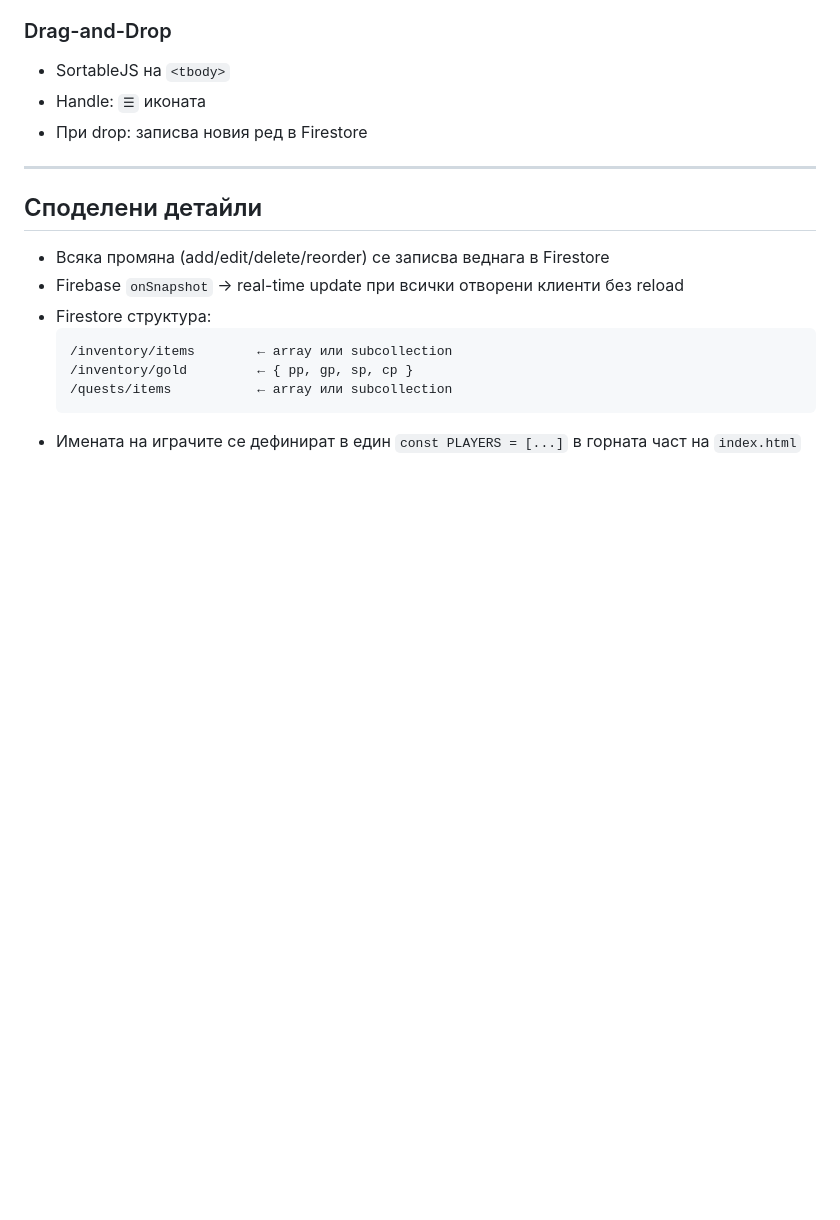
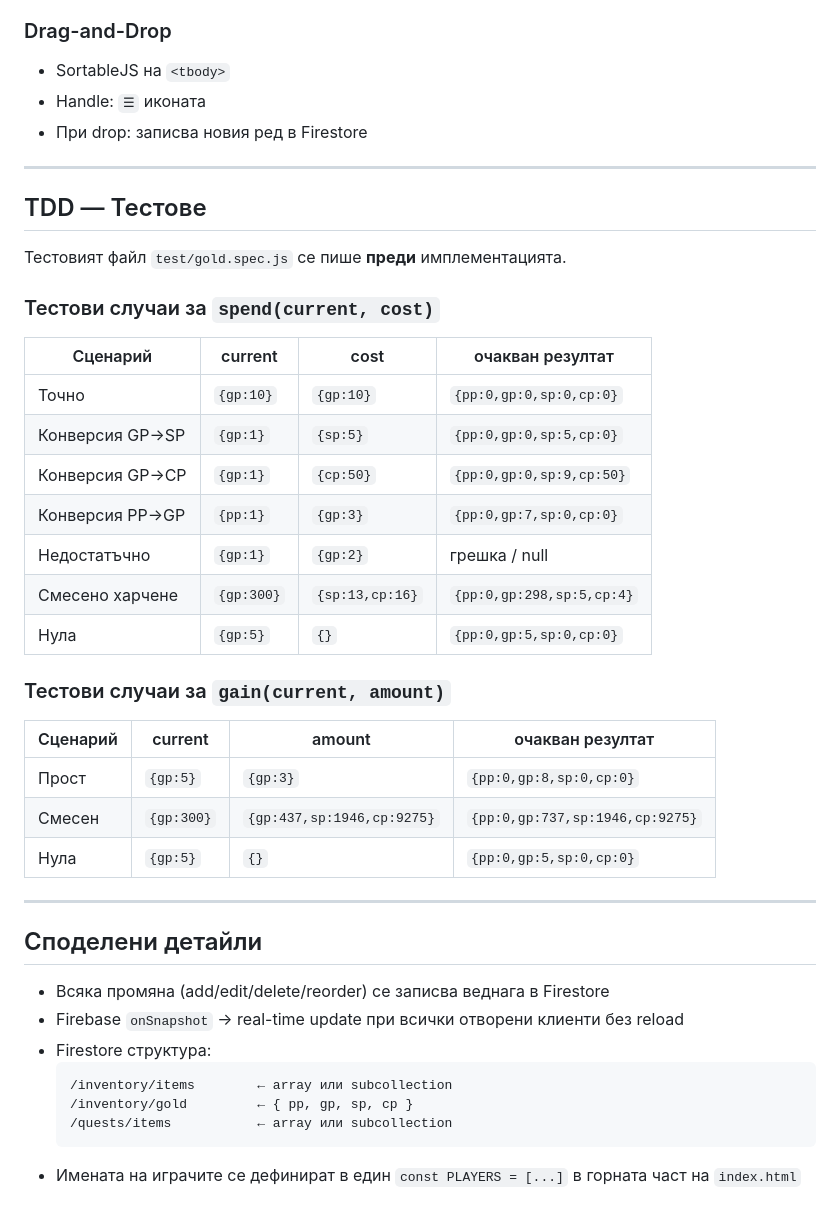
Before and after one commit to kalojandg/monk_combat_app, a Markdown page: shared-app-spec.md, the part around one of its changes. Drawn GitHub-style; blank space fills up the shorter version.

Commit message:
gold calculation

```diff
--- a/shared-app-spec.md
+++ b/shared-app-spec.md
@@ -71,6 +100,32 @@ Real-time sync чрез Firebase Firestore. Без login — всеки с ли
 
 ---
 
+## TDD — Тестове
+
+Тестовият файл `test/gold.spec.js` се пише **преди** имплементацията.
+
+### Тестови случаи за `spend(current, cost)`
+
+| Сценарий | current | cost | очакван резултат |
+|----------|---------|------|-----------------|
+| Точно | `{gp:10}` | `{gp:10}` | `{pp:0,gp:0,sp:0,cp:0}` |
+| Конверсия GP→SP | `{gp:1}` | `{sp:5}` | `{pp:0,gp:0,sp:5,cp:0}` |
+| Конверсия GP→CP | `{gp:1}` | `{cp:50}` | `{pp:0,gp:0,sp:9,cp:50}` |
+| Конверсия PP→GP | `{pp:1}` | `{gp:3}` | `{pp:0,gp:7,sp:0,cp:0}` |
+| Недостатъчно | `{gp:1}` | `{gp:2}` | грешка / null |
+| Смесено харчене | `{gp:300}` | `{sp:13,cp:16}` | `{pp:0,gp:298,sp:5,cp:4}` |
+| Нула | `{gp:5}` | `{}` | `{pp:0,gp:5,sp:0,cp:0}` |
+
+### Тестови случаи за `gain(current, amount)`
+
+| Сценарий | current | amount | очакван резултат |
+|----------|---------|--------|-----------------|
+| Прост | `{gp:5}` | `{gp:3}` | `{pp:0,gp:8,sp:0,cp:0}` |
+| Смесен | `{gp:300}` | `{gp:437,sp:1946,cp:9275}` | `{pp:0,gp:737,sp:1946,cp:9275}` |
+| Нула | `{gp:5}` | `{}` | `{pp:0,gp:5,sp:0,cp:0}` |
+
+---
+
 ## Споделени детайли
 
 - Всяка промяна (add/edit/delete/reorder) се записва веднага в Firestore
```
Also changed, not shown: other parts of shared-app-spec.md (+32 -3 lines).
